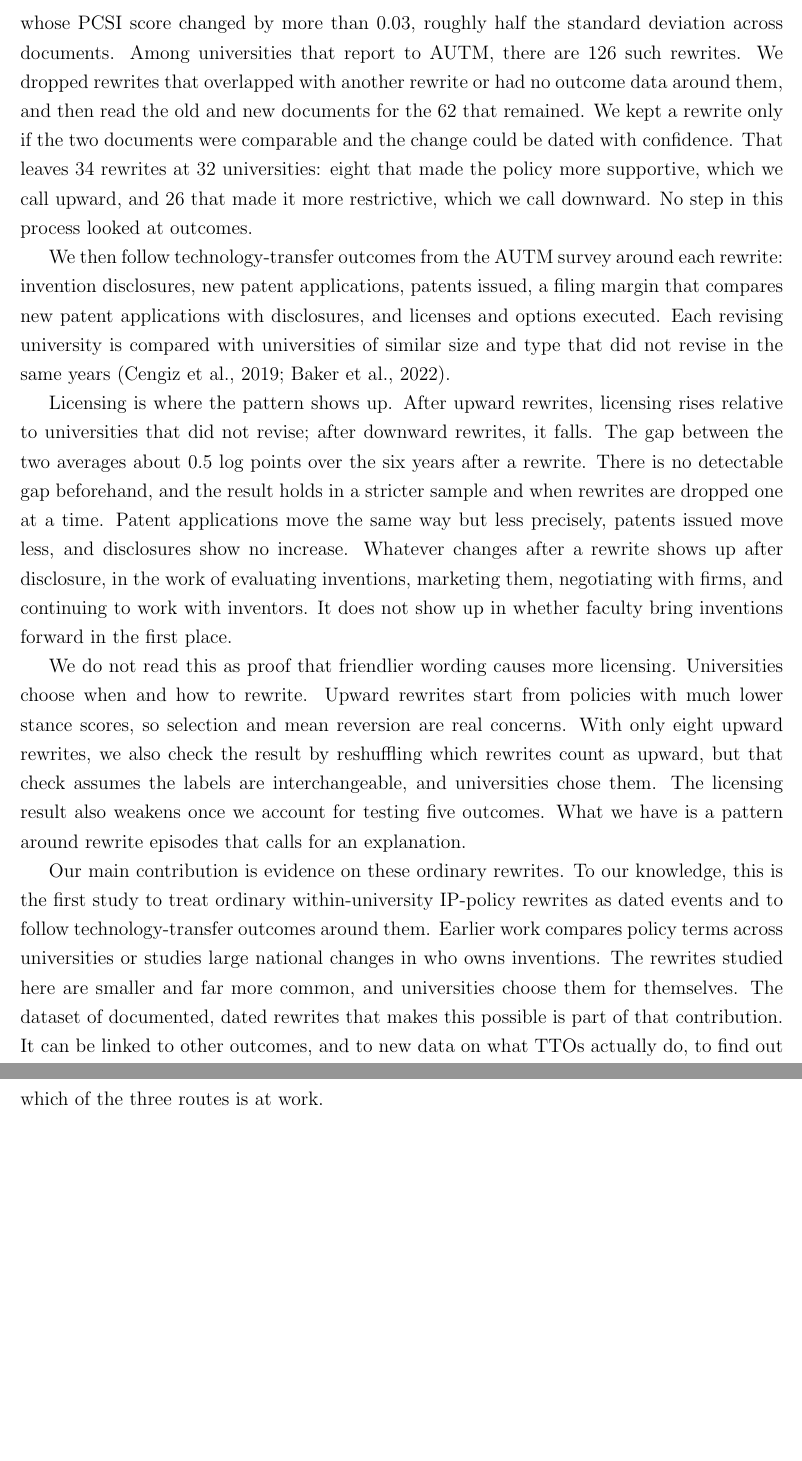
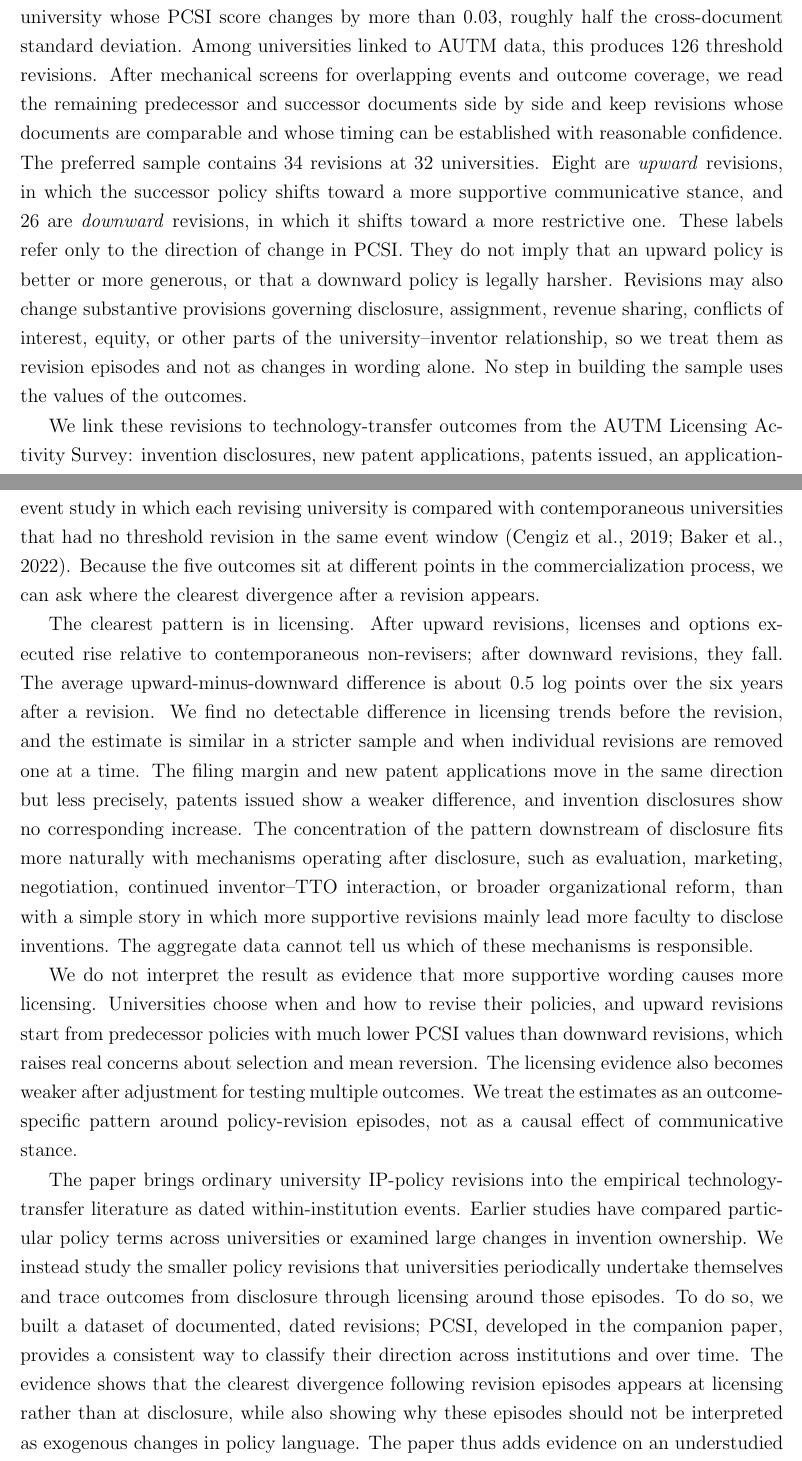
Before and after one commit to krish533/policy-communication-tech-transfer-replication, a LaTeX paper (manuscript/main.tex, which reads manuscript/updated34/01_introduction.tex): two parts of pages 3 and 4 of 32 before the commit and two parts of pages 3 and 4 of 33 after it, joined at a grey line, cut so that both start at the same text, the shorter picture padded with empty space. Compiled offline with pdfLaTeX.

Commit message:
Manuscript: final introduction agreed with coauthor
One contribution stated plainly, PCSI footnote from Paper 1's rubric, softened
mechanism language, Ouellette-Tutt described accurately in both the introduction
and the related-literature section.

Co-Authored-By: Claude Opus 5.5 <noreply@anthropic.com>
Claude-Session: https://claude.ai/code/session_01TZ5vz8uKTXZWCdTkw6pwAF

```diff
--- a/manuscript/updated34/01_introduction.tex
+++ b/manuscript/updated34/01_introduction.tex
@@ -10,12 +10,14 @@ Why would a policy's stance have anything to do with commercialization? There ar
 
-To study rewrites, we built a dataset of dated policy-revision events. We started from the 518 policy documents in the companion paper, covering 150 U.S. research universities from 1944 to 2025, and found every pair of consecutive documents at the same university whose PCSI score changed by more than 0.03, roughly half the standard deviation across documents. Among universities that report to AUTM, there are 126 such rewrites. We dropped rewrites that overlapped with another rewrite or had no outcome data around them, and then read the old and new documents for the 62 that remained. We kept a rewrite only if the two documents were comparable and the change could be dated with confidence. That leaves 34 rewrites at 32 universities: eight that made the policy more supportive, which we call upward, and 26 that made it more restrictive, which we call downward. No step in this process looked at outcomes.
+There are several reasons why this written stance could be related to commercialization. Inventors may use the policy to understand their obligations and the help available to them, and formal procedures can create learning and compliance costs \citep{MoynihanHerdHarvey2015}. Policy may also matter indirectly through the TTO, whose routines, incentives, governance structures, and decision processes shape commercialization \citep{JensenThursbyThursby2003,SiegelWaldmanLink2003,DebackereVeugelers2005,MarkmanEtAl2005}. Or a rewrite may simply be the visible part of a broader organizational change, such as new leadership, new workflows, or a new commercialization strategy, since formal rules can be partly decoupled from what organizations actually do \citep{MeyerRowan1977}. Our data cannot distinguish these mechanisms, but they suggest where to look. If a revision mainly changes whether faculty enter the formal technology-transfer process, invention disclosures are a natural early margin. If the relevant changes occur after disclosure, differences may instead appear farther downstream, in patenting or licensing.
 
-We then follow technology-transfer outcomes from the AUTM survey around each rewrite: invention disclosures, new patent applications, patents issued, a filing margin that compares new patent applications with disclosures, and licenses and options executed. Each revising university is compared with universities of similar size and type that did not revise in the same years \citep{CengizEtAl2019,BakerLarckerWang2022}.
+To study these revisions, we built a dataset of dated policy-revision events. We begin with the 518 policy documents assembled in the companion paper, covering 150 U.S. research universities from 1944 to 2025, and identify consecutive policy documents at the same university whose PCSI score changes by more than 0.03, roughly half the cross-document standard deviation. Among universities linked to AUTM data, this produces 126 threshold revisions. After mechanical screens for overlapping events and outcome coverage, we read the remaining predecessor and successor documents side by side and keep revisions whose documents are comparable and whose timing can be established with reasonable confidence. The preferred sample contains 34 revisions at 32 universities. Eight are \emph{upward} revisions, in which the successor policy shifts toward a more supportive communicative stance, and 26 are \emph{downward} revisions, in which it shifts toward a more restrictive one. These labels refer only to the direction of change in PCSI. They do not imply that an upward policy is better or more generous, or that a downward policy is legally harsher. Revisions may also change substantive provisions governing disclosure, assignment, revenue sharing, conflicts of interest, equity, or other parts of the university--inventor relationship, so we treat them as revision episodes and not as changes in wording alone. No step in building the sample uses the values of the outcomes.
 
-Licensing is where the pattern shows up. After upward rewrites, licensing rises relative to universities that did not revise; after downward rewrites, it falls. The gap between the two averages about 0.5 log points over the six years after a rewrite. There is no detectable gap beforehand, and the result holds in a stricter sample and when rewrites are dropped one at a time. Patent applications move the same way but less precisely, patents issued move less, and disclosures show no increase. Whatever changes after a rewrite shows up after disclosure, in the work of evaluating inventions, marketing them, negotiating with firms, and continuing to work with inventors. It does not show up in whether faculty bring inventions forward in the first place.
+We link these revisions to technology-transfer outcomes from the AUTM Licensing Activity Survey: invention disclosures, new patent applications, patents issued, an application-to-disclosure filing margin, and licenses and options executed. Our main design is a stacked event study in which each revising university is compared with contemporaneous universities that had no threshold revision in the same event window \citep{CengizEtAl2019,BakerLarckerWang2022}. Because the five outcomes sit at different points in the commercialization process, we can ask where the clearest divergence after a revision appears.
 
-We do not read this as proof that friendlier wording causes more licensing. Universities choose when and how to rewrite. Upward rewrites start from policies with much lower stance scores, so selection and mean reversion are real concerns. With only eight upward rewrites, we also check the result by reshuffling which rewrites count as upward, but that check assumes the labels are interchangeable, and universities chose them. The licensing result also weakens once we account for testing five outcomes. What we have is a pattern around rewrite episodes that calls for an explanation.
+The clearest pattern is in licensing. After upward revisions, licenses and options executed rise relative to contemporaneous non-revisers; after downward revisions, they fall. The average upward-minus-downward difference is about 0.5 log points over the six years after a revision. We find no detectable difference in licensing trends before the revision, and the estimate is similar in a stricter sample and when individual revisions are removed one at a time. The filing margin and new patent applications move in the same direction but less precisely, patents issued show a weaker difference, and invention disclosures show no corresponding increase. The concentration of the pattern downstream of disclosure fits more naturally with mechanisms operating after disclosure, such as evaluation, marketing, negotiation, continued inventor--TTO interaction, or broader organizational reform, than with a simple story in which more supportive revisions mainly lead more faculty to disclose inventions. The aggregate data cannot tell us which of these mechanisms is responsible.
 
-Our main contribution is evidence on these ordinary rewrites. To our knowledge, this is the first study to treat ordinary within-university IP-policy rewrites as dated events and to follow technology-transfer outcomes around them. Earlier work compares policy terms across universities or studies large national changes in who owns inventions. The rewrites studied here are smaller and far more common, and universities choose them for themselves. The dataset of documented, dated rewrites that makes this possible is part of that contribution. It can be linked to other outcomes, and to new data on what TTOs actually do, to find out which of the three routes is at work.
+We do not interpret the result as evidence that more supportive wording causes more licensing. Universities choose when and how to revise their policies, and upward revisions start from predecessor policies with much lower PCSI values than downward revisions, which raises real concerns about selection and mean reversion. The licensing evidence also becomes weaker after adjustment for testing multiple outcomes. We treat the estimates as an outcome-specific pattern around policy-revision episodes, not as a causal effect of communicative stance.
 
-Section~\ref{sec:lit} reviews the related literature. Section~\ref{sec:data} describes the policy and AUTM data and how we built the set of rewrites. Section~\ref{sec:strategy} explains the comparison and how we test it. Section~\ref{sec:results} reports the results and robustness checks. Section~\ref{sec:discussion} discusses what the results can and cannot tell us, and Section~\ref{sec:conclusion} concludes.
+The paper brings ordinary university IP-policy revisions into the empirical technology-transfer literature as dated within-institution events. Earlier studies have compared particular policy terms across universities or examined large changes in invention ownership. We instead study the smaller policy revisions that universities periodically undertake themselves and trace outcomes from disclosure through licensing around those episodes. To do so, we built a dataset of documented, dated revisions; PCSI, developed in the companion paper, provides a consistent way to classify their direction across institutions and over time. The evidence shows that the clearest divergence following revision episodes appears at licensing rather than at disclosure, while also showing why these episodes should not be interpreted as exogenous changes in policy language. The paper thus adds evidence on an understudied margin of university technology-transfer governance: the ordinary policy changes universities make within an otherwise stable system of institutional ownership.
+
+Section~\ref{sec:lit} reviews the related literature. Section~\ref{sec:data} describes the policy and AUTM data and the construction of the revision sample. Section~\ref{sec:strategy} presents the empirical design and inference. Section~\ref{sec:results} reports the results and robustness checks. Section~\ref{sec:discussion} discusses interpretation and limitations, and Section~\ref{sec:conclusion} concludes.
```
Also changed, not shown: manuscript/updated34/02_related_literature.tex (+1 -1 lines), manuscript/updated34/01_introduction.tex (8 more changed lines).
